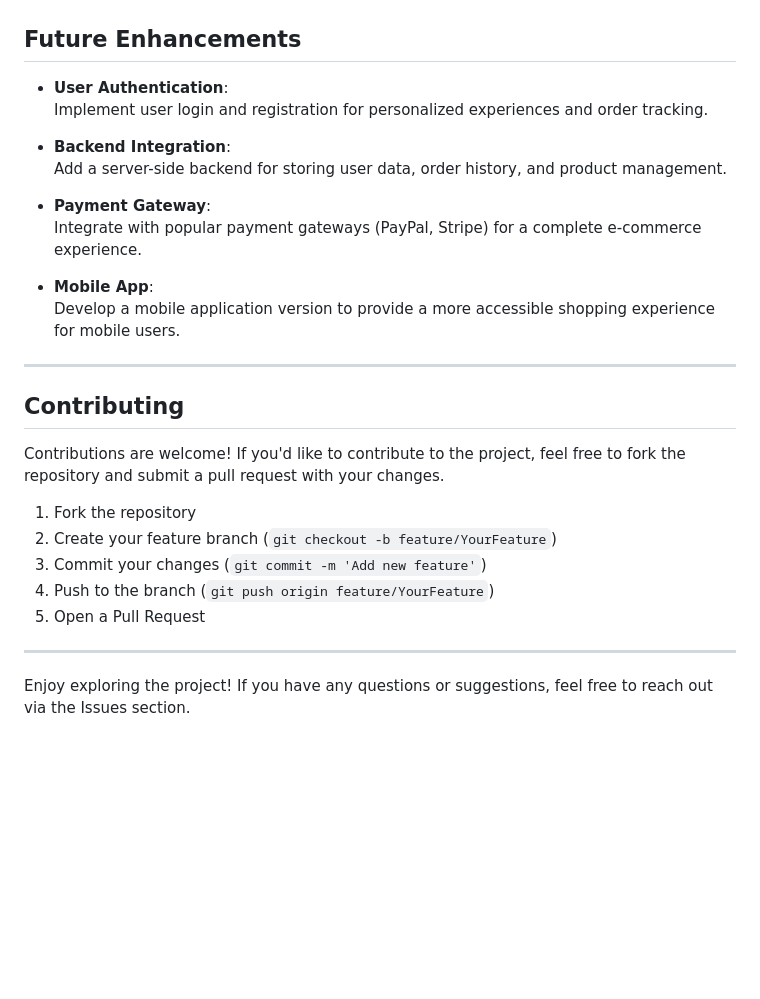
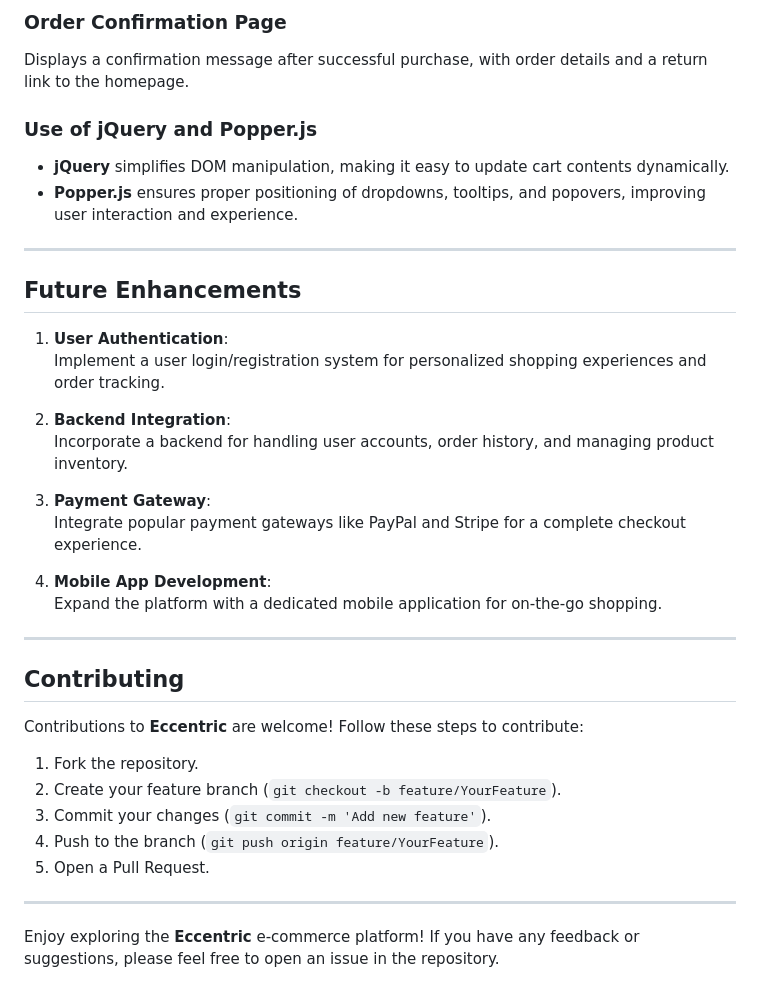
Before and after one commit to alokgarg003/eccentric, a Markdown page: README.md, the part around the change printed below. Rendered like a GitHub page; blank space fills up the shorter version.

```diff
--- a/README.md
+++ b/README.md
@@ -131,31 +142,42 @@ eccentric/
+### Order Confirmation Page
+
+Displays a confirmation message after successful purchase, with order details and a return link to the homepage.
+
+### Use of jQuery and Popper.js
+
+- **jQuery** simplifies DOM manipulation, making it easy to update cart contents dynamically.
+- **Popper.js** ensures proper positioning of dropdowns, tooltips, and popovers, improving user interaction and experience.
+
+---
 
 ## Future Enhancements
 
-- **User Authentication**:
-  Implement user login and registration for personalized experiences and order tracking.
+1. **User Authentication**:
+   Implement a user login/registration system for personalized shopping experiences and order tracking.
 
-- **Backend Integration**:
-  Add a server-side backend for storing user data, order history, and product management.
+2. **Backend Integration**:
+   Incorporate a backend for handling user accounts, order history, and managing product inventory.
 
-- **Payment Gateway**:
-  Integrate with popular payment gateways (PayPal, Stripe) for a complete e-commerce experience.
+3. **Payment Gateway**:
+   Integrate popular payment gateways like PayPal and Stripe for a complete checkout experience.
 
-- **Mobile App**:
-  Develop a mobile application version to provide a more accessible shopping experience for mobile users.
+4. **Mobile App Development**:
+   Expand the platform with a dedicated mobile application for on-the-go shopping.
 
 ---
 
 ## Contributing
 
-Contributions are welcome! If you'd like to contribute to the project, feel free to fork the repository and submit a pull request with your changes.
+Contributions to **Eccentric** are welcome! Follow these steps to contribute:
 
-1. Fork the repository
-2. Create your feature branch (`git checkout -b feature/YourFeature`)
-3. Commit your changes (`git commit -m 'Add new feature'`)
-4. Push to the branch (`git push origin feature/YourFeature`)
-5. Open a Pull Request
+1. Fork the repository.
+2. Create your feature branch (`git checkout -b feature/YourFeature`).
+3. Commit your changes (`git commit -m 'Add new feature'`).
+4. Push to the branch (`git push origin feature/YourFeature`).
+5. Open a Pull Request.
 
 ---
 
 
-Enjoy exploring the project! If you have any questions or suggestions, feel free to reach out via the Issues section.
+
+Enjoy exploring the **Eccentric** e-commerce platform! If you have any feedback or suggestions, please feel free to open an issue in the repository.
```
Also changed, not shown: other parts of README.md (+66 -55 lines).
